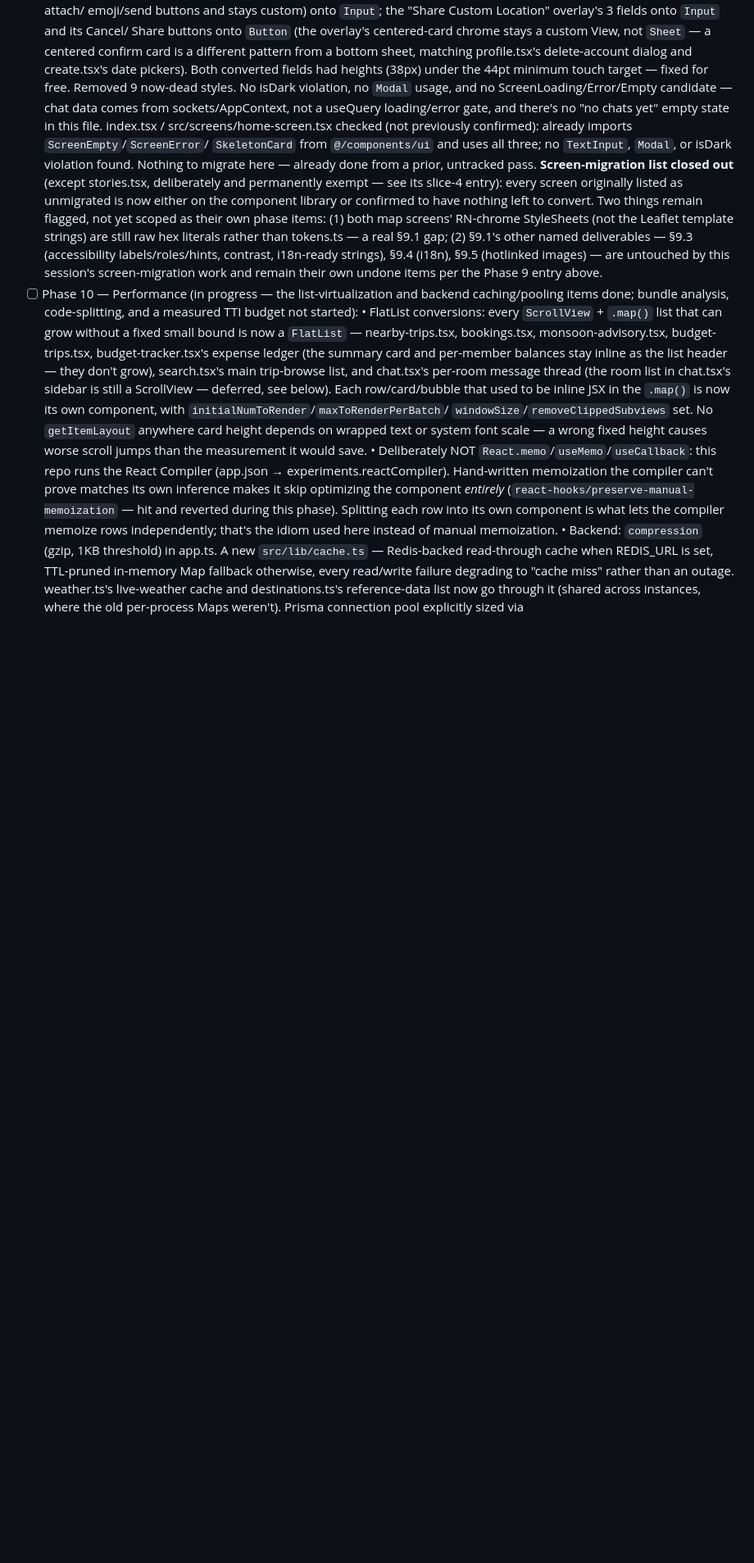
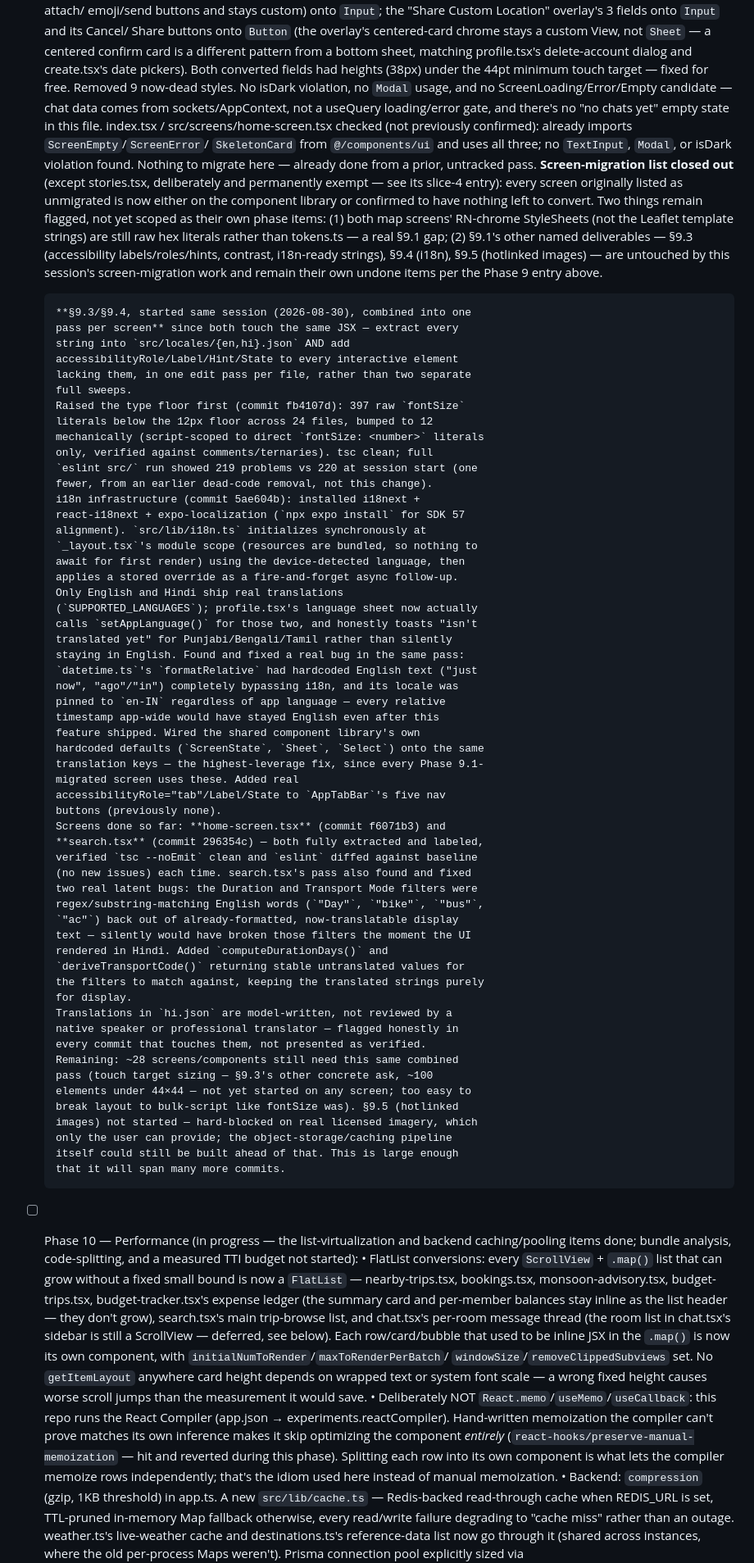
Before and after one commit to aryanraj0316-lang/TravelStar, a Markdown page: docs/REMEDIATION.md, the part around the change. Shown at 82% size. Drawn GitHub-style; blank space fills up the shorter version.

Commit message:
Phase 9.3/9.4 tracker: record fontSize floor, i18n infra, home-screen.tsx, search.tsx progress
Co-Authored-By: Claude Sonnet 5 <noreply@anthropic.com>
Claude-Session: https://claude.ai/code/session_017MXLPaSxHELg8ATCQezdHA

```diff
--- a/docs/REMEDIATION.md
+++ b/docs/REMEDIATION.md
@@ -2129,6 +2129,63 @@ partial, exactly what's blocking full completion.
       §9.4 (i18n), §9.5 (hotlinked images) — are untouched by this
       session's screen-migration work and remain their own undone items
       per the Phase 9 entry above.
+
+      **§9.3/§9.4, started same session (2026-08-30), combined into one
+      pass per screen** since both touch the same JSX — extract every
+      string into `src/locales/{en,hi}.json` AND add
+      accessibilityRole/Label/Hint/State to every interactive element
+      lacking them, in one edit pass per file, rather than two separate
+      full sweeps.
+      Raised the type floor first (commit fb4107d): 397 raw `fontSize`
+      literals below the 12px floor across 24 files, bumped to 12
+      mechanically (script-scoped to direct `fontSize: <number>` literals
+      only, verified against comments/ternaries). tsc clean; full
+      `eslint src/` run showed 219 problems vs 220 at session start (one
+      fewer, from an earlier dead-code removal, not this change).
+      i18n infrastructure (commit 5ae604b): installed i18next +
+      react-i18next + expo-localization (`npx expo install` for SDK 57
+      alignment). `src/lib/i18n.ts` initializes synchronously at
+      `_layout.tsx`'s module scope (resources are bundled, so nothing to
+      await for first render) using the device-detected language, then
+      applies a stored override as a fire-and-forget async follow-up.
+      Only English and Hindi ship real translations
+      (`SUPPORTED_LANGUAGES`); profile.tsx's language sheet now actually
+      calls `setAppLanguage()` for those two, and honestly toasts "isn't
+      translated yet" for Punjabi/Bengali/Tamil rather than silently
+      staying in English. Found and fixed a real bug in the same pass:
+      `datetime.ts`'s `formatRelative` had hardcoded English text ("just
+      now", "ago"/"in") completely bypassing i18n, and its locale was
+      pinned to `en-IN` regardless of app language — every relative
+      timestamp app-wide would have stayed English even after this
+      feature shipped. Wired the shared component library's own
+      hardcoded defaults (`ScreenState`, `Sheet`, `Select`) onto the same
+      translation keys — the highest-leverage fix, since every Phase 9.1-
+      migrated screen uses these. Added real
+      accessibilityRole="tab"/Label/State to `AppTabBar`'s five nav
+      buttons (previously none).
+      Screens done so far: **home-screen.tsx** (commit f6071b3) and
+      **search.tsx** (commit 296354c) — both fully extracted and labeled,
+      verified `tsc --noEmit` clean and `eslint` diffed against baseline
+      (no new issues) each time. search.tsx's pass also found and fixed
+      two real latent bugs: the Duration and Transport Mode filters were
+      regex/substring-matching English words (`"Day"`, `"bike"`, `"bus"`,
+      `"ac"`) back out of already-formatted, now-translatable display
+      text — silently would have broken those filters the moment the UI
+      rendered in Hindi. Added `computeDurationDays()` and
+      `deriveTransportCode()` returning stable untranslated values for
+      the filters to match against, keeping the translated strings purely
+      for display.
+      Translations in `hi.json` are model-written, not reviewed by a
+      native speaker or professional translator — flagged honestly in
+      every commit that touches them, not presented as verified.
+      Remaining: ~28 screens/components still need this same combined
+      pass (touch target sizing — §9.3's other concrete ask, ~100
+      elements under 44×44 — not yet started on any screen; too easy to
+      break layout to bulk-script like fontSize was). §9.5 (hotlinked
+      images) not started — hard-blocked on real licensed imagery, which
+      only the user can provide; the object-storage/caching pipeline
+      itself could still be built ahead of that. This is large enough
+      that it will span many more commits.
 - [ ] Phase 10 — Performance (in progress — the list-virtualization and
       backend caching/pooling items done; bundle analysis, code-splitting,
       and a measured TTI budget not started):
```
